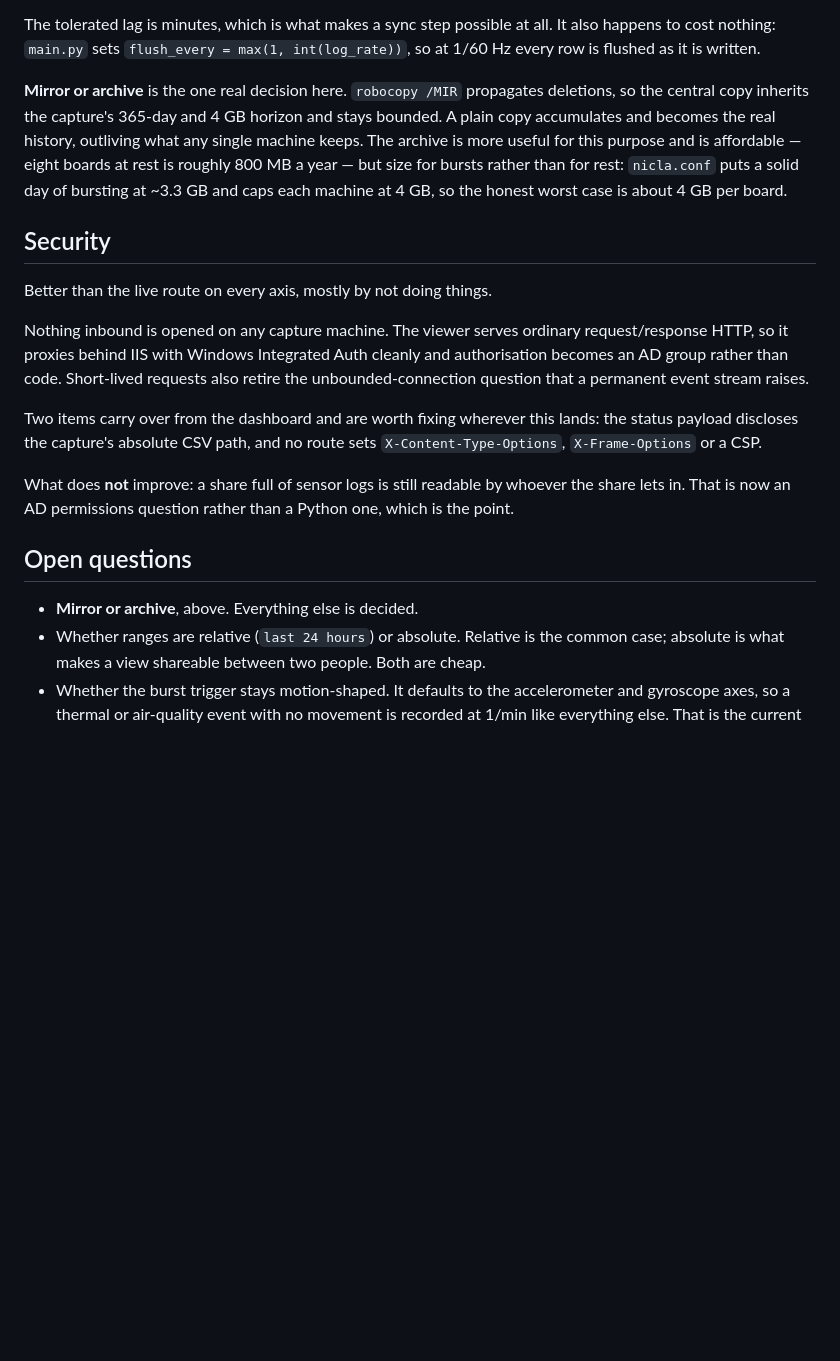
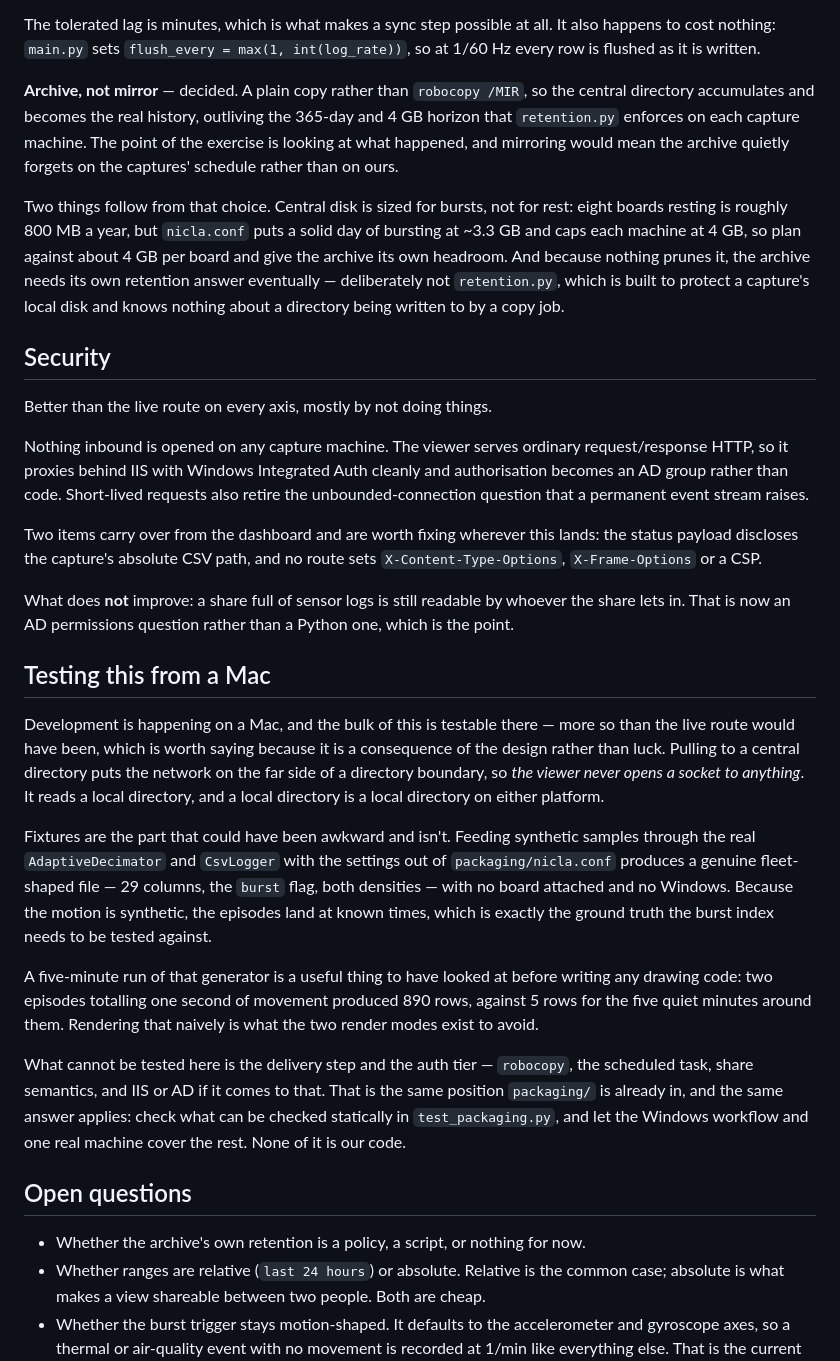
Before and after one commit to drrobots/niclasense, a Markdown page: HISTORICAL-VIEWER.md, the part around the change. Drawn GitHub-style; blank space fills up the shorter version.

Commit message:
Settle on an archive, and record what a Mac can test
Archive rather than mirror. A plain copy, not robocopy /MIR, so the central
directory outlives the 365-day and 4 GB horizon retention.py enforces on each
capture machine -- mirroring would mean the history quietly forgets on the
captures' schedule rather than on ours. Two consequences noted: size central
disk for bursts rather than rest (~4 GB a board, not the 800 MB a year eight
resting boards suggest), and the archive will eventually need a retention
answer of its own, which is deliberately not retention.py -- that exists to
protect a capture's local disk and knows nothing about a directory being
written to by a copy job.

Also recorded: what development on a Mac can and cannot reach. Most of it, and
not by luck -- pulling to a central directory puts the network on the far side
of a directory boundary, so the viewer never opens a socket and a local
directory behaves the same on either platform. The live route would have been
the opposite: its hardest parts are N sockets, per-board reconnect and
cross-machine timing, none of which are honest to fake.

Fixtures turn out to be free. Synthetic samples through the real
AdaptiveDecimator and CsvLogger with packaging/nicla.conf's own numbers produce
a genuine fleet-shaped file -- 29 columns, the burst flag, both densities --
with no board and no Windows, and the episodes land at known times, which is
the ground truth the burst index needs.

The numbers from a five-minute run are worth having in the note: two episodes
totalling one second of movement produced 890 rows against 5 for the five quiet
minutes around them. That is the case for the two render modes, made concretely
rather than argued.

What stays out of reach is robocopy, the scheduled task, share semantics and
IIS -- the same position packaging/ is already in, with the same answer.

```diff
--- a/HISTORICAL-VIEWER.md
+++ b/HISTORICAL-VIEWER.md
@@ -119,13 +119,18 @@ The tolerated lag is minutes, which is what makes a sync step possible at all. I
 happens to cost nothing: `main.py` sets `flush_every = max(1, int(log_rate))`, so at 1/60 Hz
 every row is flushed as it is written.
 
-**Mirror or archive** is the one real decision here. `robocopy /MIR` propagates deletions, so
-the central copy inherits the capture's 365-day and 4 GB horizon and stays bounded. A plain
-copy accumulates and becomes the real history, outliving what any single machine keeps. The
-archive is more useful for this purpose and is affordable — eight boards at rest is roughly
-800 MB a year — but size for bursts rather than for rest: `nicla.conf` puts a solid day of
-bursting at ~3.3 GB and caps each machine at 4 GB, so the honest worst case is about 4 GB per
-board.
+**Archive, not mirror** — decided. A plain copy rather than `robocopy /MIR`, so the central
+directory accumulates and becomes the real history, outliving the 365-day and 4 GB horizon
+that `retention.py` enforces on each capture machine. The point of the exercise is looking at
+what happened, and mirroring would mean the archive quietly forgets on the captures' schedule
+rather than on ours.
+
+Two things follow from that choice. Central disk is sized for bursts, not for rest: eight
+boards resting is roughly 800 MB a year, but `nicla.conf` puts a solid day of bursting at
+~3.3 GB and caps each machine at 4 GB, so plan against about 4 GB per board and give the
+archive its own headroom. And because nothing prunes it, the archive needs its own retention
+answer eventually — deliberately not `retention.py`, which is built to protect a capture's
+local disk and knows nothing about a directory being written to by a copy job.
 
 ## Security
 
@@ -143,9 +148,35 @@ payload discloses the capture's absolute CSV path, and no route sets
 What does **not** improve: a share full of sensor logs is still readable by whoever the share
 lets in. That is now an AD permissions question rather than a Python one, which is the point.
 
+## Testing this from a Mac
+
+Development is happening on a Mac, and the bulk of this is testable there — more so than the
+live route would have been, which is worth saying because it is a consequence of the design
+rather than luck. Pulling to a central directory puts the network on the far side of a
+directory boundary, so *the viewer never opens a socket to anything*. It reads a local
+directory, and a local directory is a local directory on either platform.
+
+Fixtures are the part that could have been awkward and isn't. Feeding synthetic samples
+through the real `AdaptiveDecimator` and `CsvLogger` with the settings out of
+`packaging/nicla.conf` produces a genuine fleet-shaped file — 29 columns, the `burst` flag,
+both densities — with no board attached and no Windows. Because the motion is synthetic, the
+episodes land at known times, which is exactly the ground truth the burst index needs to be
+tested against.
+
+A five-minute run of that generator is a useful thing to have looked at before writing any
+drawing code: two episodes totalling one second of movement produced 890 rows, against 5 rows
+for the five quiet minutes around them. Rendering that naively is what the two render modes
+exist to avoid.
+
+What cannot be tested here is the delivery step and the auth tier — `robocopy`, the scheduled
+task, share semantics, and IIS or AD if it comes to that. That is the same position
+`packaging/` is already in, and the same answer applies: check what can be checked statically
+in `test_packaging.py`, and let the Windows workflow and one real machine cover the rest. None
+of it is our code.
+
 ## Open questions
 
-- **Mirror or archive**, above. Everything else is decided.
+- Whether the archive's own retention is a policy, a script, or nothing for now.
 - Whether ranges are relative (`last 24 hours`) or absolute. Relative is the common case;
   absolute is what makes a view shareable between two people. Both are cheap.
 - Whether the burst trigger stays motion-shaped. It defaults to the accelerometer and
```
